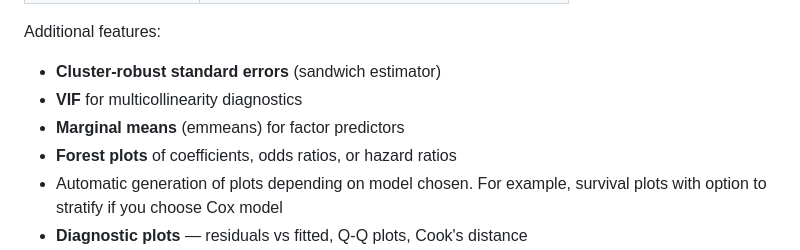
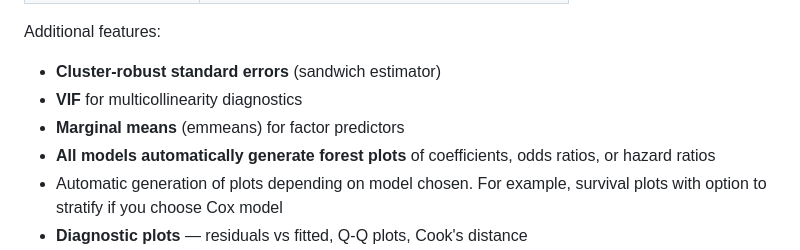
Before and after one commit to jimbono4-cpu/quickstats, a Markdown page: README.md, the part around the change. Drawn GitHub-style.

```diff
--- a/README.md
+++ b/README.md
@@ -47,7 +47,7 @@ Additional features:
 - **Cluster-robust standard errors** (sandwich estimator)
 - **VIF** for multicollinearity diagnostics
 - **Marginal means** (emmeans) for factor predictors
-- **Forest plots** of coefficients, odds ratios, or hazard ratios
+- **All models automatically generate forest plots** of coefficients, odds ratios, or hazard ratios
 - Automatic generation of plots depending on model chosen. For example, survival plots with option to stratify if you choose Cox model
 - **Diagnostic plots** — residuals vs fitted, Q-Q plots, Cook's distance
 - **Exposure vs outcome** scatter plots with regression lines
```
